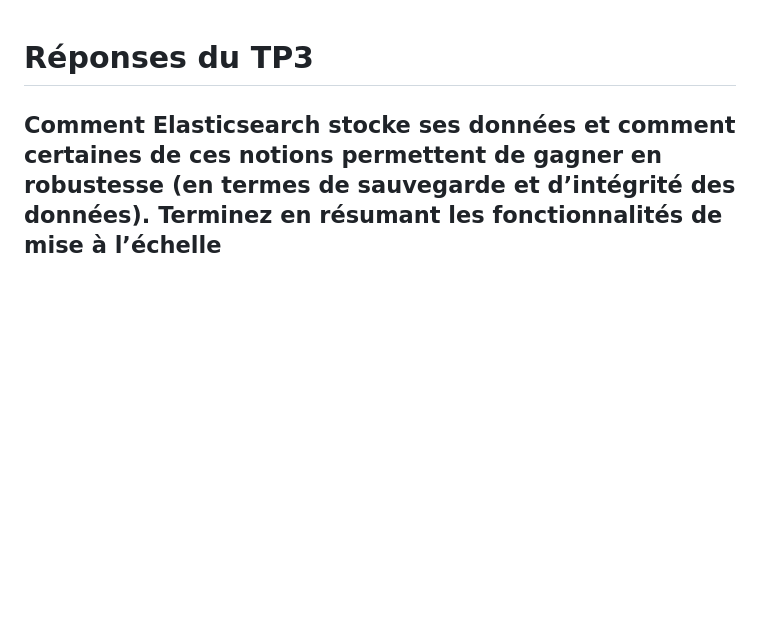
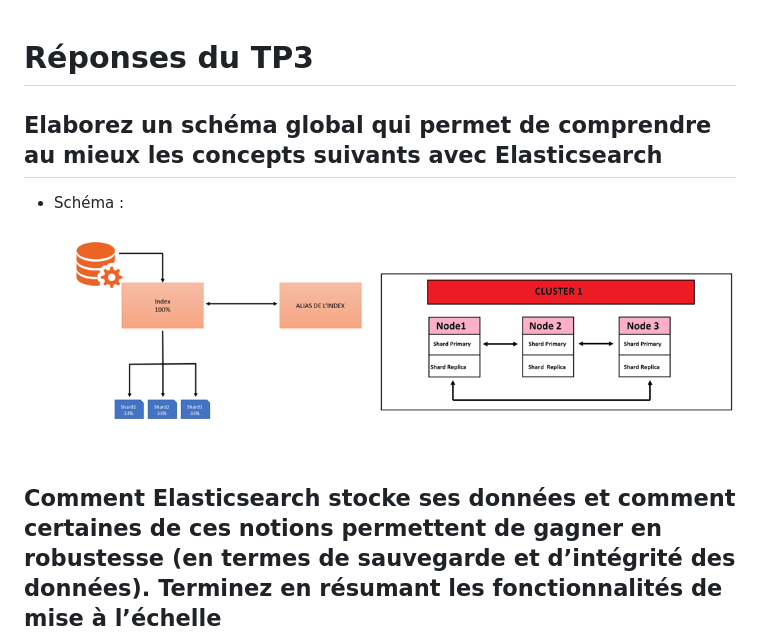
Before and after one commit to Naoufal69/ElasticSearch, a Markdown page: TP3/TP3 réponses.md, the part around the change. GitHub-like rendering; pictures changed too: TP3/Schema.PNG (added); blank space fills up the shorter version.

Commit message:
TP3 - Réponses

```diff
--- a/TP3/TP3 réponses.md
+++ b/TP3/TP3 réponses.md
@@ -1,4 +1,9 @@
 # Réponses du TP3
+
+## Elaborez un schéma global qui permet de comprendre au mieux les concepts suivants avec Elasticsearch
+
+- Schéma :
+<img src='./Schema.PNG'></img>
 
 ## Comment Elasticsearch stocke ses données et comment certaines de ces notions permettent de gagner en robustesse (en termes de sauvegarde et d’intégrité des données). Terminez en résumant les fonctionnalités de mise à l’échelle
 
```
